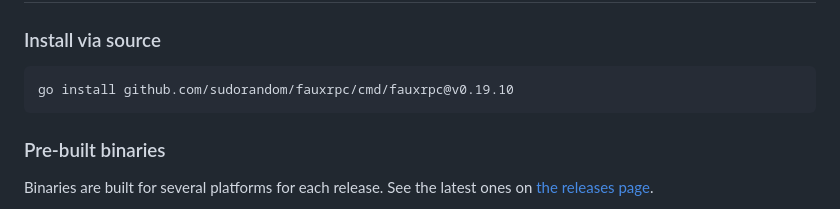
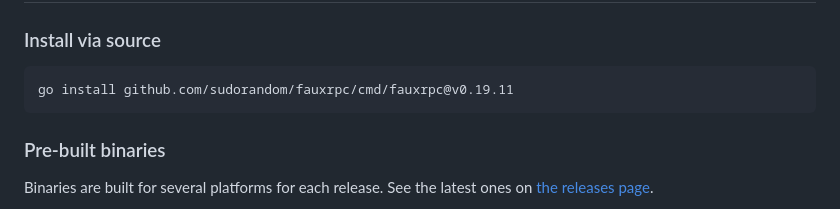
Before and after one commit to sudorandom/fauxrpc, a Markdown page: README.md, the part around the change. GitHub-like rendering.

Commit message:
chore(release): set the current release to

````diff
--- a/README.md
+++ b/README.md
@@ -21,7 +21,7 @@ See the [the documentation website](https://fauxrpc.com) for more!
 
 ### Install via source
 ```
-go install github.com/sudorandom/fauxrpc/cmd/fauxrpc@v0.19.10
+go install github.com/sudorandom/fauxrpc/cmd/fauxrpc@v0.19.11
 ```
 
 ### Pre-built binaries
````
